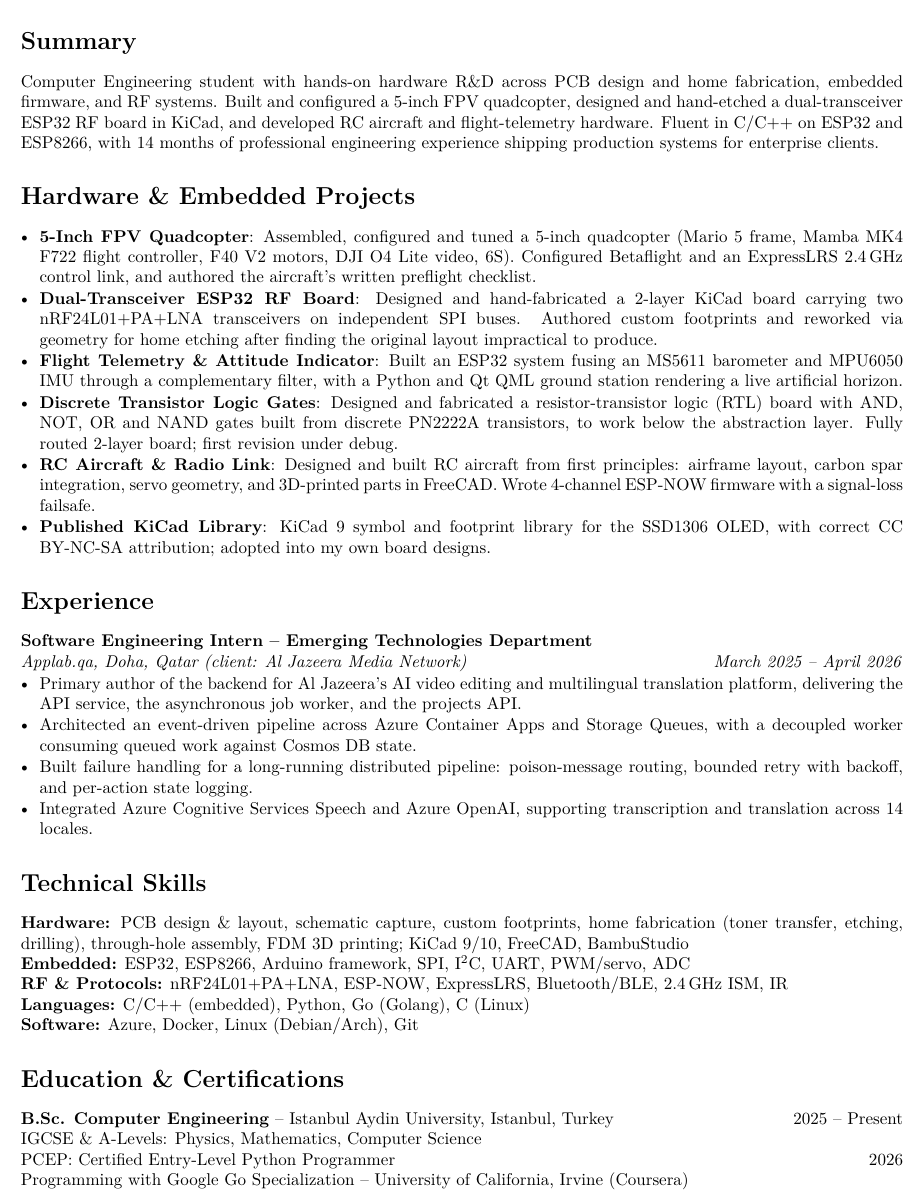
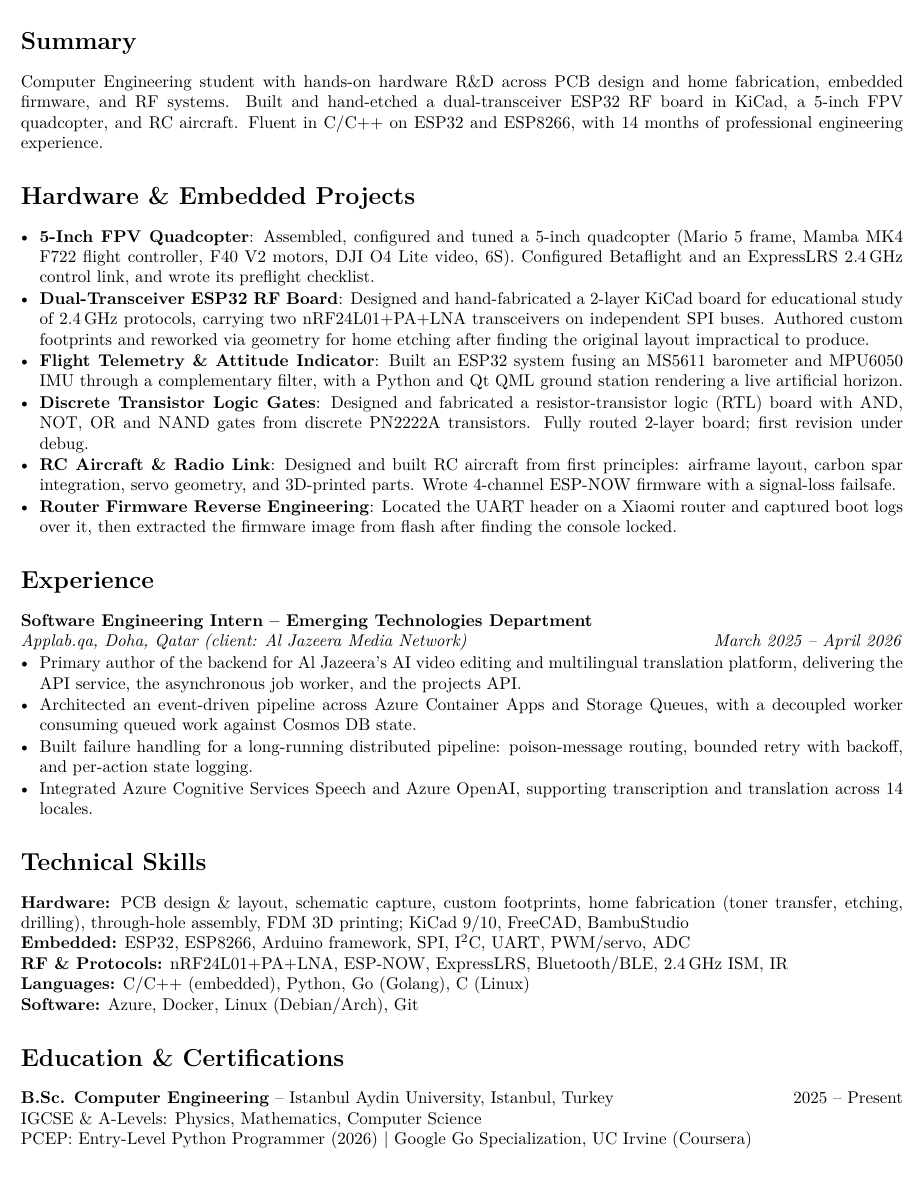
Before and after one commit to V01Ddev/CV, a LaTeX document (hardware/Mohammed Aljomaily.tex): part of the page, cut so that both start at the same text. Compiled offline with pdfLaTeX.

Commit message:
feat: add router RE to hardware CV, frame RF board as educational
Hardware variant:
- New entry: Router Firmware Reverse Engineering (UART boot-log capture,
  then flash firmware extraction)
- RF board described as built for educational study of 2.4 GHz protocols,
  matching master.tex and the portfolio
- Summary, several bullets and the certifications line tightened to hold
  one page
- Dropped the Published KiCad Library entry to make room. It was the least
  relevant item for an embedded/UAV application, and "custom footprints"
  in the skills line still carries the signal.

Software variant is unchanged: the router work and the RF board are both
hardware, so nothing in master.tex affects it.

```diff
--- a/hardware/Mohammed Aljomaily.tex
+++ b/hardware/Mohammed Aljomaily.tex
@@ -35,11 +35,10 @@
 
 \section*{Summary}
 Computer Engineering student with hands-on hardware R\&D across PCB design and
-home fabrication, embedded firmware, and RF systems. Built and configured a
-5-inch FPV quadcopter, designed and hand-etched a dual-transceiver ESP32 RF board
-in KiCad, and developed RC aircraft and flight-telemetry hardware. Fluent in
-C/C++ on ESP32 and ESP8266, with 14 months of professional engineering
-experience shipping production systems for enterprise clients.
+home fabrication, embedded firmware, and RF systems. Built and hand-etched a
+dual-transceiver ESP32 RF board in KiCad, a 5-inch FPV quadcopter, and RC
+aircraft. Fluent in C/C++ on ESP32 and ESP8266, with 14 months of professional
+engineering experience.
 
 \section*{Hardware \& Embedded Projects}
 
@@ -47,30 +46,31 @@ experience shipping production systems for enterprise clients.
     \item \textbf{5-Inch FPV Quadcopter}: Assembled, configured and tuned a
     5-inch quadcopter (Mario 5 frame, Mamba MK4 F722 flight controller, F40 V2
     motors, DJI O4 Lite video, 6S). Configured Betaflight and an ExpressLRS
-    2.4\,GHz control link, and authored the aircraft's written preflight checklist.
+    2.4\,GHz control link, and wrote its preflight checklist.
 
     \item \textbf{Dual-Transceiver ESP32 RF Board}: Designed and hand-fabricated
-    a 2-layer KiCad board carrying two nRF24L01+PA+LNA transceivers on
-    independent SPI buses. Authored custom footprints and reworked via geometry
-    for home etching after finding the original layout impractical to produce.
+    a 2-layer KiCad board for educational study of 2.4\,GHz protocols, carrying
+    two nRF24L01+PA+LNA transceivers on independent SPI buses. Authored custom
+    footprints and reworked via geometry for home etching after finding the
+    original layout impractical to produce.
 
     \item \textbf{Flight Telemetry \& Attitude Indicator}: Built an ESP32 system
     fusing an MS5611 barometer and MPU6050 IMU through a complementary filter,
     with a Python and Qt QML ground station rendering a live artificial horizon.
 
     \item \textbf{Discrete Transistor Logic Gates}: Designed and fabricated a
-    resistor-transistor logic (RTL) board with AND, NOT, OR and NAND gates built
-    from discrete PN2222A transistors, to work below the abstraction layer.
-    Fully routed 2-layer board; first revision under debug.
+    resistor-transistor logic (RTL) board with AND, NOT, OR and NAND gates from
+    discrete PN2222A transistors. Fully routed 2-layer board; first revision
+    under debug.
 
     \item \textbf{RC Aircraft \& Radio Link}: Designed and built RC aircraft from
     first principles: airframe layout, carbon spar integration, servo geometry,
-    and 3D-printed parts in FreeCAD. Wrote 4-channel ESP-NOW firmware with a
-    signal-loss failsafe.
+    and 3D-printed parts. Wrote 4-channel ESP-NOW firmware with a signal-loss
+    failsafe.
 
-    \item \textbf{Published KiCad Library}: KiCad 9 symbol and footprint library
-    for the SSD1306 OLED, with correct CC BY-NC-SA attribution; adopted into my
-    own board designs.
+    \item \textbf{Router Firmware Reverse Engineering}: Located the UART header
+    on a Xiaomi router and captured boot logs over it, then extracted the
+    firmware image from flash after finding the console locked.
 \end{itemize}
 
 \section*{Experience}
@@ -100,7 +100,6 @@ experience shipping production systems for enterprise clients.
 \section*{Education \& Certifications}
 \textbf{B.Sc. Computer Engineering} -- Istanbul Aydin University, Istanbul, Turkey \hfill 2025 -- Present\\
 IGCSE \& A-Levels: Physics, Mathematics, Computer Science\\
-PCEP: Certified Entry-Level Python Programmer \hfill 2026\\
-Programming with Google Go Specialization -- University of California, Irvine (Coursera)
+PCEP: Entry-Level Python Programmer (2026) \textbar{} Google Go Specialization, UC Irvine (Coursera)
 
 \end{document}
```
Also changed, not shown: hardware/Mohammed Aljomaily.pdf.
